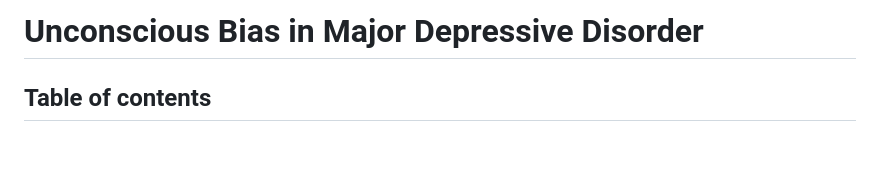
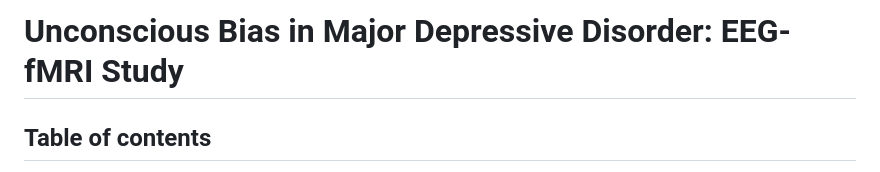
Before and after one commit to JuliaSchraeder/UnconsciousBias, a Markdown page: README.md, the part around the change. Rendered like a GitHub page; blank space fills up the shorter version.

```diff
--- a/README.md
+++ b/README.md
@@ -1,4 +1,4 @@
-# Unconscious Bias in Major Depressive Disorder
+# Unconscious Bias in Major Depressive Disorder: EEG-fMRI Study
 
 ## Table of contents
 * [General info](#general-info)
```
